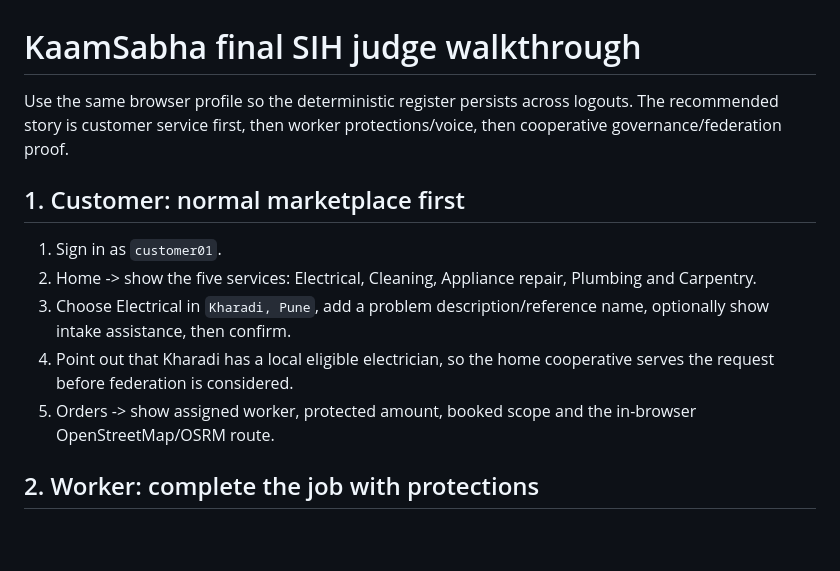
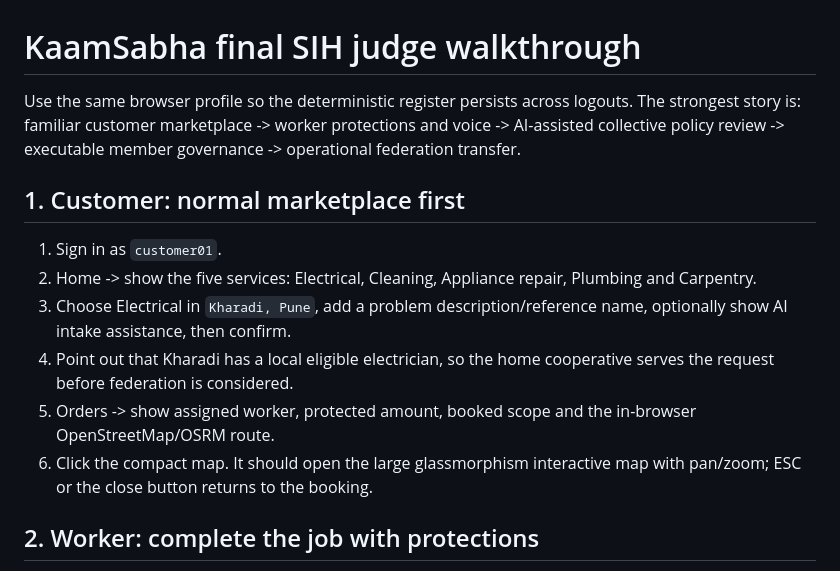
Before and after one commit to aadi-harale/kaamsabha2, a Markdown page: FINAL_DEMO_CHECKLIST.md, the part around one of its changes. Rendered like a GitHub page; blank space fills up the shorter version.

```diff
--- a/FINAL_DEMO_CHECKLIST.md
+++ b/FINAL_DEMO_CHECKLIST.md
@@ -1,14 +1,15 @@
 # KaamSabha final SIH judge walkthrough
 
-Use the same browser profile so the deterministic register persists across logouts. The recommended story is customer service first, then worker protections/voice, then cooperative governance/federation proof.
+Use the same browser profile so the deterministic register persists across logouts. The strongest story is: familiar customer marketplace -> worker protections and voice -> AI-assisted collective policy review -> executable member governance -> operational federation transfer.
 
 ## 1. Customer: normal marketplace first
 
 1. Sign in as `customer01`.
 2. Home -> show the five services: Electrical, Cleaning, Appliance repair, Plumbing and Carpentry.
-3. Choose Electrical in `Kharadi, Pune`, add a problem description/reference name, optionally show intake assistance, then confirm.
+3. Choose Electrical in `Kharadi, Pune`, add a problem description/reference name, optionally show AI intake assistance, then confirm.
 4. Point out that Kharadi has a local eligible electrician, so the home cooperative serves the request before federation is considered.
 5. Orders -> show assigned worker, protected amount, booked scope and the in-browser OpenStreetMap/OSRM route.
+6. Click the compact map. It should open the large glassmorphism interactive map with pan/zoom; ESC or the close button returns to the booking.
 
 ## 2. Worker: complete the job with protections
 
```
Also changed, not shown: other parts of FINAL_DEMO_CHECKLIST.md (+69 -30 lines).
